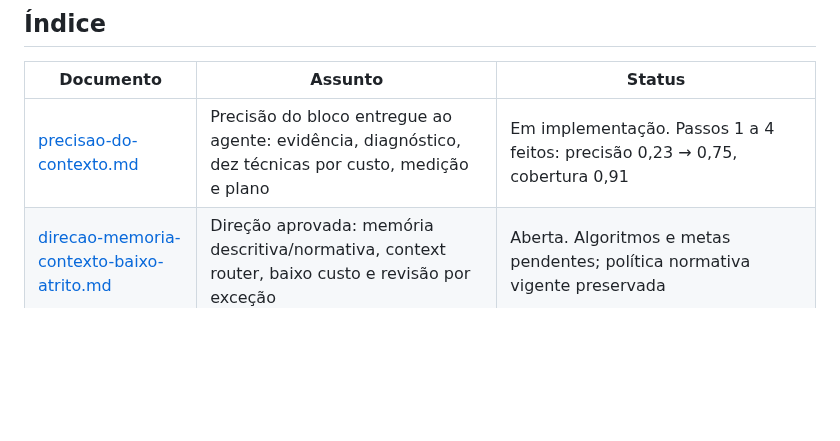
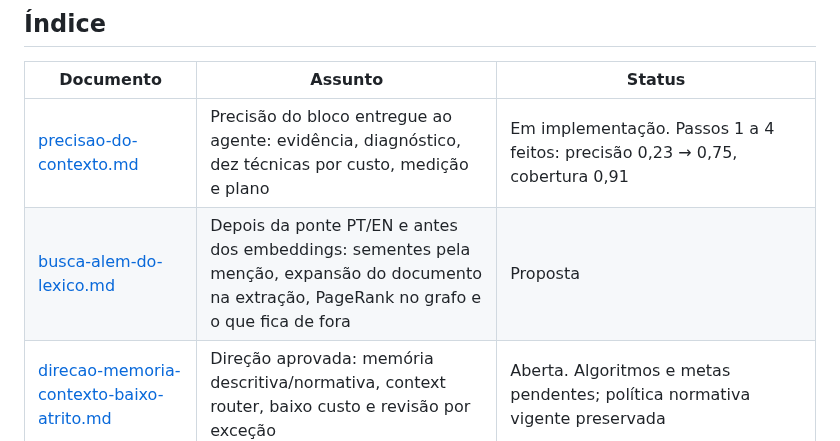
Before and after one commit to pablozr/xemnas, a Markdown page: docs/pesquisas/README.md, the part around the change. Drawn GitHub-style; blank space fills up the shorter version.

```diff
--- a/docs/pesquisas/README.md
+++ b/docs/pesquisas/README.md
@@ -9,6 +9,7 @@ planos de `docs/roadmap/`.
 | Documento | Assunto | Status |
 | --- | --- | --- |
 | [precisao-do-contexto.md](precisao-do-contexto.md) | Precisão do bloco entregue ao agente: evidência, diagnóstico, dez técnicas por custo, medição e plano | Em implementação. Passos 1 a 4 feitos: precisão 0,23 → 0,75, cobertura 0,91 |
+| [busca-alem-do-lexico.md](busca-alem-do-lexico.md) | Depois da ponte PT/EN e antes dos embeddings: sementes pela menção, expansão do documento na extração, PageRank no grafo e o que fica de fora | Proposta |
 | [direcao-memoria-contexto-baixo-atrito.md](direcao-memoria-contexto-baixo-atrito.md) | Direção aprovada: memória descritiva/normativa, context router, baixo custo e revisão por exceção | Aberta. Algoritmos e metas pendentes; política normativa vigente preservada |
 | [ideias-para-ciclo-avaliacao-real.md](ideias-para-ciclo-avaliacao-real.md) | Sete incrementos com fontes primárias, casos contrastivos, qualificadores, admissão de contexto e experimentos | Aberta. Pesquisa documental; experimentos e implementação não executados |
 | [melhorias-apos-avaliacao-real.md](melhorias-apos-avaliacao-real.md) | Dezessete melhorias priorizadas, evidências, critérios e sequência após pesquisas e retestes no ripgrep | Aberta. Proposta consolidada; implementação e hipóteses de valor pendentes |
```
Also changed, not shown: docs/pesquisas/busca-alem-do-lexico.md (added, +67 -0 lines), docs/pesquisas/precisao-do-contexto.md (+2 -2 lines).
